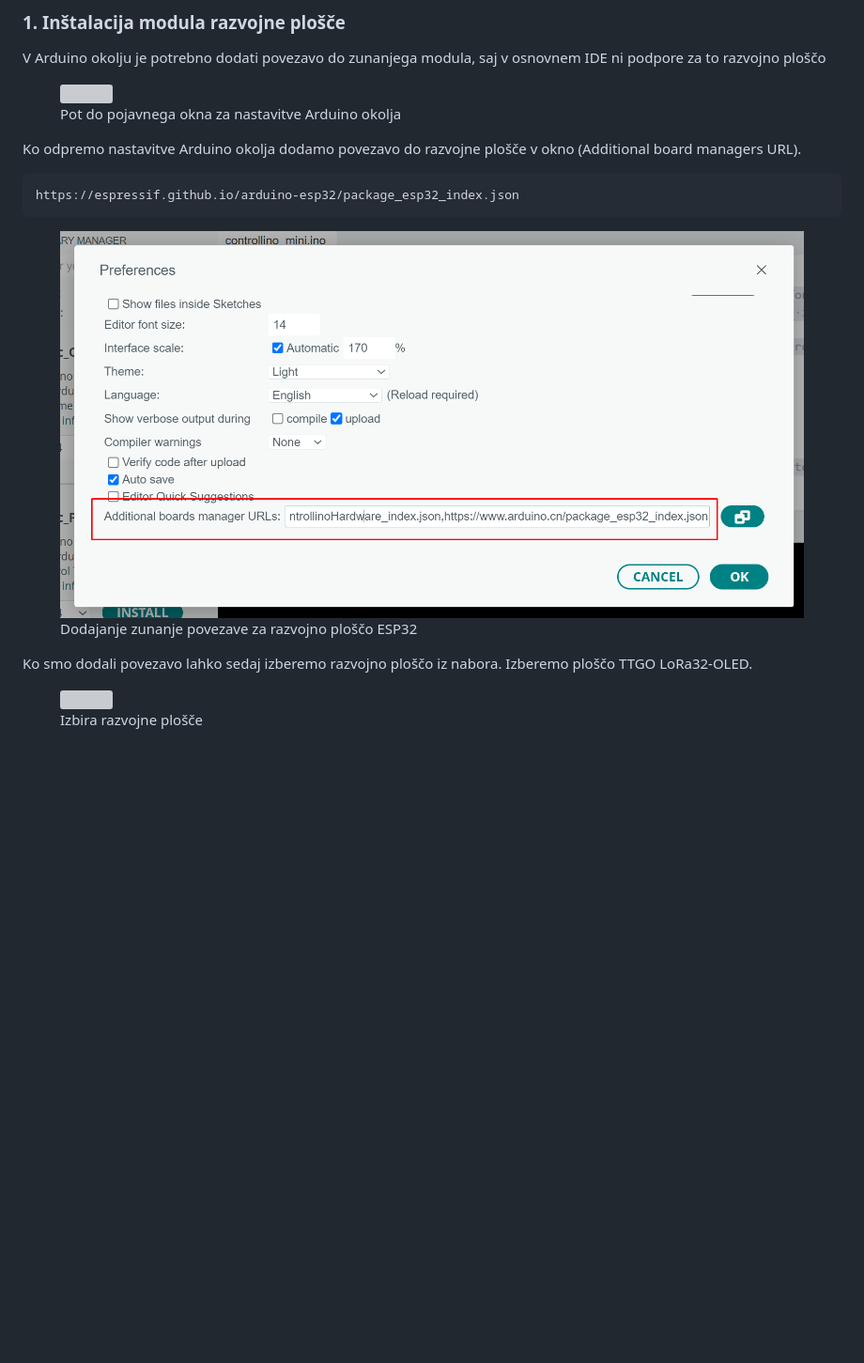
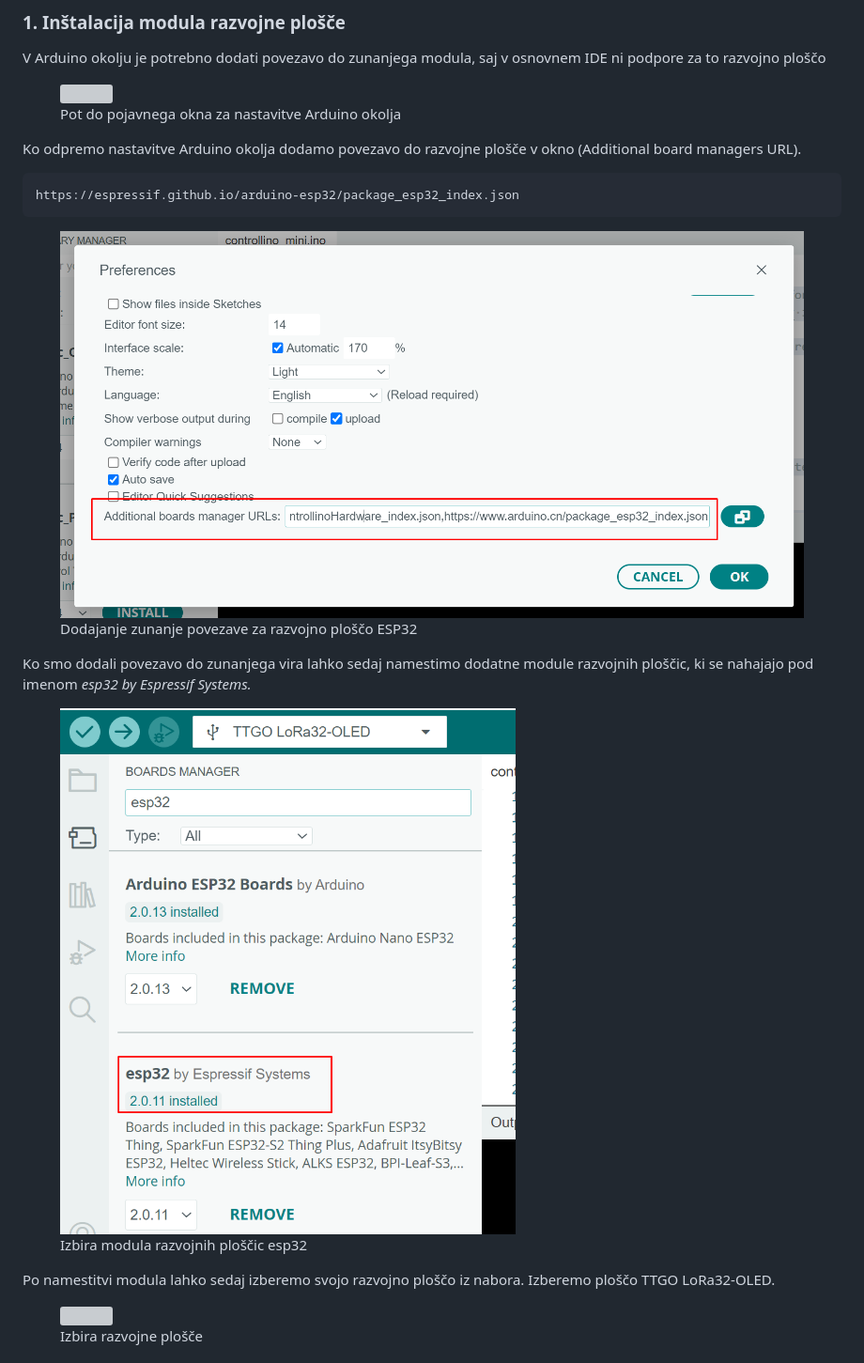
Before and after one commit to fsprojekti/wiki, a Markdown page: laboratorijska-oprema/mikrokontrolerji/lilygo-esp32.md, the part around one of its changes. Shown at 94% size. Drawn GitHub-style; pictures changed too: .gitbook/assets/image (1) (1).png, .gitbook/assets/image (1).png, .gitbook/assets/image.png; blank space fills up the shorter version; grey boxes are pictures that could not be loaded.

Commit message:
GITBOOK-54: change request with no subject merged in GitBook

```diff
--- a/laboratorijska-oprema/mikrokontrolerji/lilygo-esp32.md
+++ b/laboratorijska-oprema/mikrokontrolerji/lilygo-esp32.md
@@ -34,5 +34,9 @@ https://espressif.github.io/arduino-esp32/package_esp32_index.json
 
-Ko smo dodali povezavo lahko sedaj izberemo razvojno ploščo iz nabora. Izberemo ploščo TTGO LoRa32-OLED.
+Ko smo dodali povezavo do zunanjega vira lahko sedaj namestimo dodatne module razvojnih ploščic, ki se nahajajo pod imenom _esp32 by Espressif Systems._
+
+<figure><img src="../../.gitbook/assets/image.png" alt="" width="563"><figcaption><p>Izbira modula razvojnih ploščic esp32</p></figcaption></figure>
+
+Po namestitvi modula lahko sedaj izberemo svojo razvojno ploščo iz nabora. Izberemo ploščo TTGO LoRa32-OLED.
 
 <figure><img src="../../.gitbook/assets/image (3).png" alt="" width="563"><figcaption><p>Izbira razvojne plošče</p></figcaption></figure>
 
```
Also changed, not shown: other parts of laboratorijska-oprema/mikrokontrolerji/lilygo-esp32.md (+2 -2 lines), .gitbook/assets/image (1) (1) (1).png (added).
